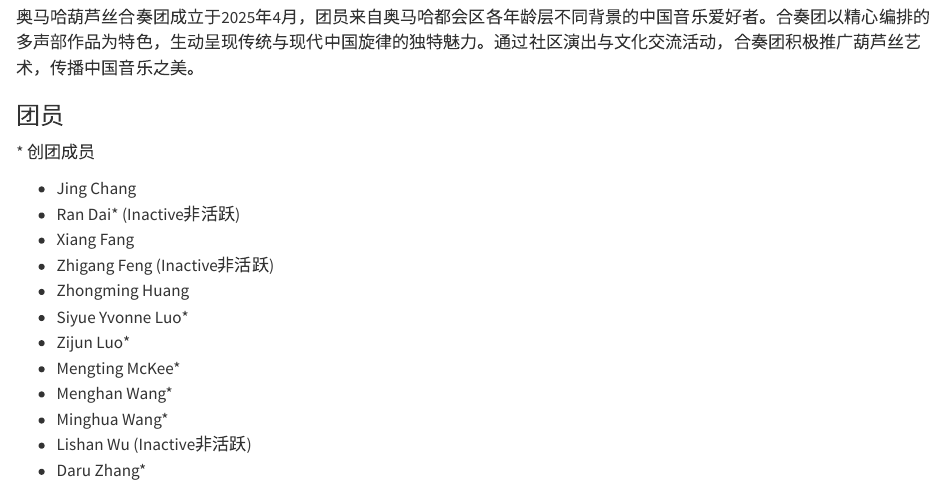
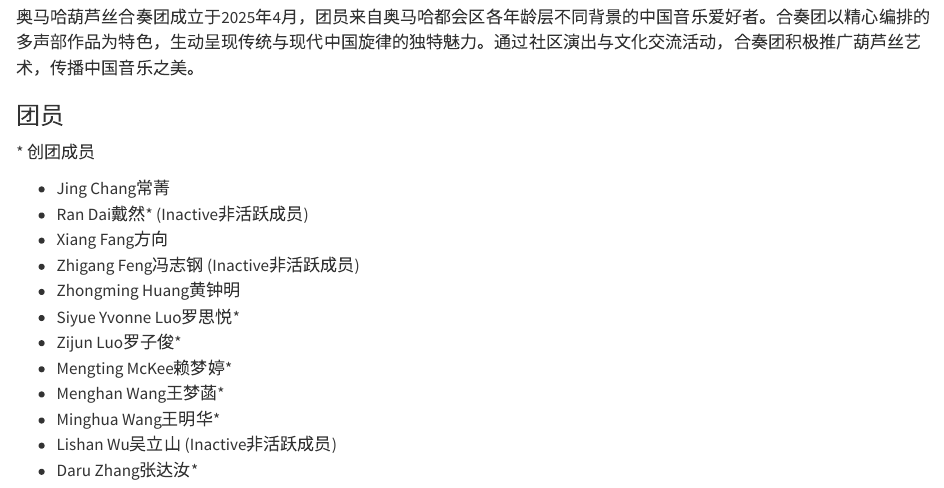
Before and after one commit to DataHurdler/omahahulusi, a Quarto document (about.qmd): the page in a window 1100 px wide, from 290 px down. Rendered offline with R 4.5, knitr and Pandoc in place of Quarto, with nearby package versions.

Commit message:
Add Chinese member names; make the language toggle obvious
Names supplied by Zijun Luo, one per roster entry, with the founding
asterisk and the (Inactive) marker left outside the language spans so
both still show in either view.

The Chinese roster keeps the English ordering, so it reads in pinyin
order except for 赖梦婷, which sits by "McKee" rather than by Lai. Sorting
the two views separately would mean maintaining the roster twice and
keeping the copies in sync as members join or go inactive, which is the
larger cost on a list that changes.

Move the toggle flush right. Quarto puts .me-auto on the main nav list
inside a flex-grow:1 collapse, so a second list with .ms-auto split the
slack between two auto margins and left the button floating mid-navbar;
zero the left list's margin and hand the slack to the toggle instead.

Style it as a filled pill with a bi-translate icon and label it with a
full instruction -- "切换到中文" / "Switch to English" -- rather than a bare
language name, which read as a link to a translated page instead of a
control. Each label is written in the language it switches to, so the
reader who needs it sees a script they can read.

Also 非活跃 -> 非活跃成员 and 联奏 -> 串烧 per review.

Co-Authored-By: Claude Opus 5 <noreply@anthropic.com>

```diff
--- a/about.qmd
+++ b/about.qmd
@@ -21,15 +21,15 @@ The Omaha Hulusi Ensemble, founded in April 2025, brings together Chinese music
 \* 创团成员
 :::
 
-- Jing Chang
-- Ran Dai\* ([Inactive]{.lang-en}[非活跃]{.lang-zh})
-- Xiang Fang
-- Zhigang Feng ([Inactive]{.lang-en}[非活跃]{.lang-zh})
-- Zhongming Huang
-- Siyue Yvonne Luo\*
-- Zijun Luo\*
-- Mengting McKee\*
-- Menghan Wang\*
-- Minghua Wang\*
-- Lishan Wu ([Inactive]{.lang-en}[非活跃]{.lang-zh})
-- Daru Zhang\*
+- [Jing Chang]{.lang-en}[常菁]{.lang-zh}
+- [Ran Dai]{.lang-en}[戴然]{.lang-zh}\* ([Inactive]{.lang-en}[非活跃成员]{.lang-zh})
+- [Xiang Fang]{.lang-en}[方向]{.lang-zh}
+- [Zhigang Feng]{.lang-en}[冯志钢]{.lang-zh} ([Inactive]{.lang-en}[非活跃成员]{.lang-zh})
+- [Zhongming Huang]{.lang-en}[黄钟明]{.lang-zh}
+- [Siyue Yvonne Luo]{.lang-en}[罗思悦]{.lang-zh}\*
+- [Zijun Luo]{.lang-en}[罗子俊]{.lang-zh}\*
+- [Mengting McKee]{.lang-en}[赖梦婷]{.lang-zh}\*
+- [Menghan Wang]{.lang-en}[王梦菡]{.lang-zh}\*
+- [Minghua Wang]{.lang-en}[王明华]{.lang-zh}\*
+- [Lishan Wu]{.lang-en}[吴立山]{.lang-zh} ([Inactive]{.lang-en}[非活跃成员]{.lang-zh})
+- [Daru Zhang]{.lang-en}[张达汝]{.lang-zh}\*
```
Also changed, not shown: performances.qmd (+1 -1 lines), styles.scss (+42 -0 lines), _includes/lang-toggle.html, docs/search.json, 6 other files.
